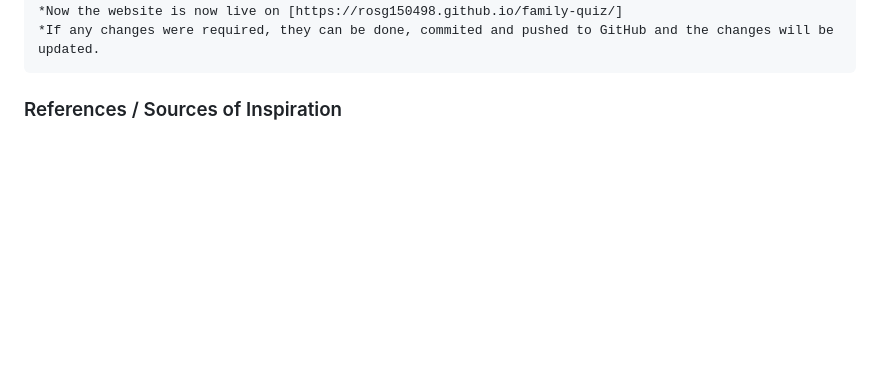
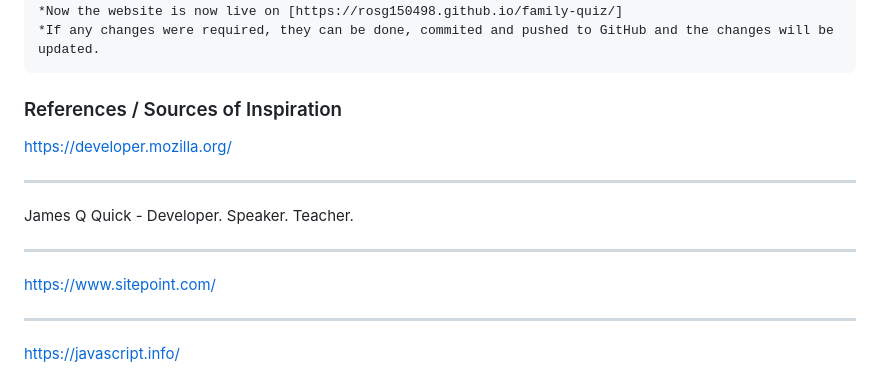
Before and after one commit to rosg150498/family-quiz, a Markdown page: README.md, the part around the change. Rendered like a GitHub page; blank space fills up the shorter version.

Commit message:
Add references and sources to readme

```diff
--- a/README.md
+++ b/README.md
@@ -316,3 +316,17 @@ The project was created by pushing relevant commits step by step to each section
 
 
 ### References / Sources of Inspiration
+
+https://developer.mozilla.org/
+
+<hr>
+
+James Q Quick - Developer. Speaker. Teacher.
+
+<hr>
+
+https://www.sitepoint.com/
+
+<hr>
+
+https://javascript.info/
```
